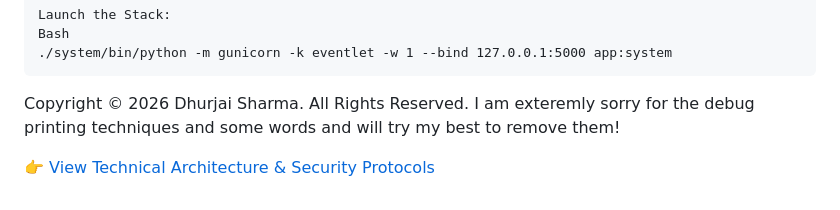
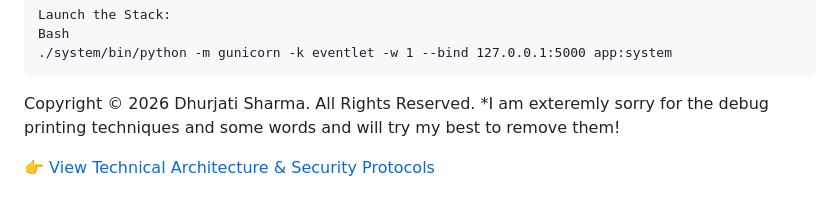
Before and after one commit to DHURJATI-JS/miniytapp, a Markdown page: README.md, the part around the change. Rendered like a GitHub page.

```diff
--- a/README.md
+++ b/README.md
@@ -66,7 +66,7 @@ After receiving permission, the stack can be launched via the production protoco
     Bash
     ./system/bin/python -m gunicorn -k eventlet -w 1 --bind 127.0.0.1:5000 app:system
 
-Copyright © 2026 Dhurjai Sharma. All Rights Reserved.
-I am exteremly sorry for the debug printing techniques and some words and will try my best to remove them!
+Copyright © 2026 Dhurjati Sharma. All Rights Reserved.
+*I am exteremly sorry for the debug printing techniques and some words and will try my best to remove them!
 
 👉 [View Technical Architecture & Security Protocols](./techdetails.md)
```
